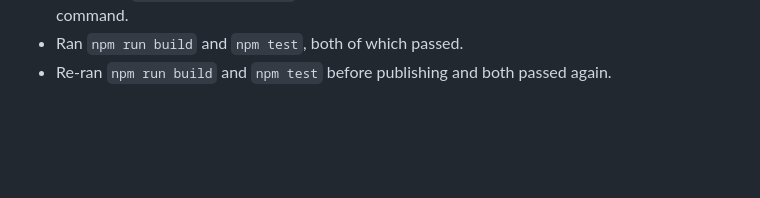
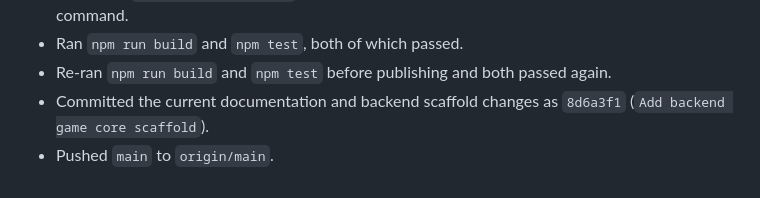
Before and after one commit to Alex21031/Minhwatu, a Markdown page: tasks/todo.md, the part around one of its changes. GitHub-like rendering; blank space fills up the shorter version.

Commit message:
Update task log after push

```diff
--- a/tasks/todo.md
+++ b/tasks/todo.md
@@ -55,3 +55,5 @@
 - Updated `.gitignore` to ignore Python and Node-generated artifacts and removed the generated `scripts/__pycache__/` directory after falling back to a simple Python cleanup command.
 - Ran `npm run build` and `npm test`, both of which passed.
 - Re-ran `npm run build` and `npm test` before publishing and both passed again.
+- Committed the current documentation and backend scaffold changes as `8d6a3f1` (`Add backend game core scaffold`).
+- Pushed `main` to `origin/main`.
```
Also changed, not shown: other parts of tasks/todo.md (+2 -2 lines).
